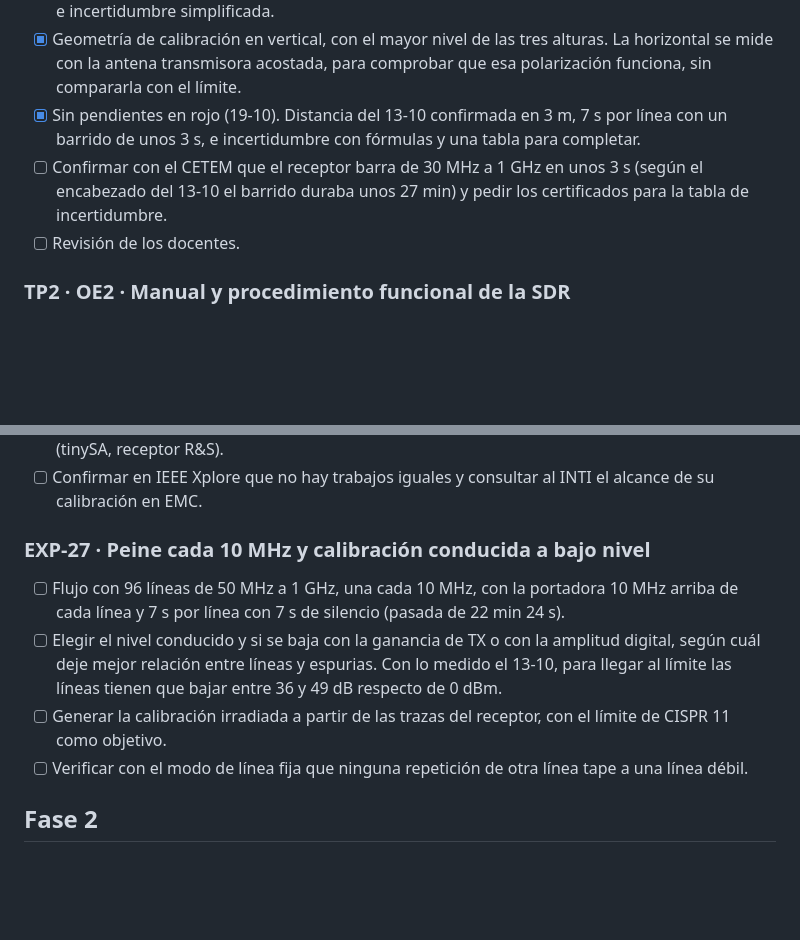
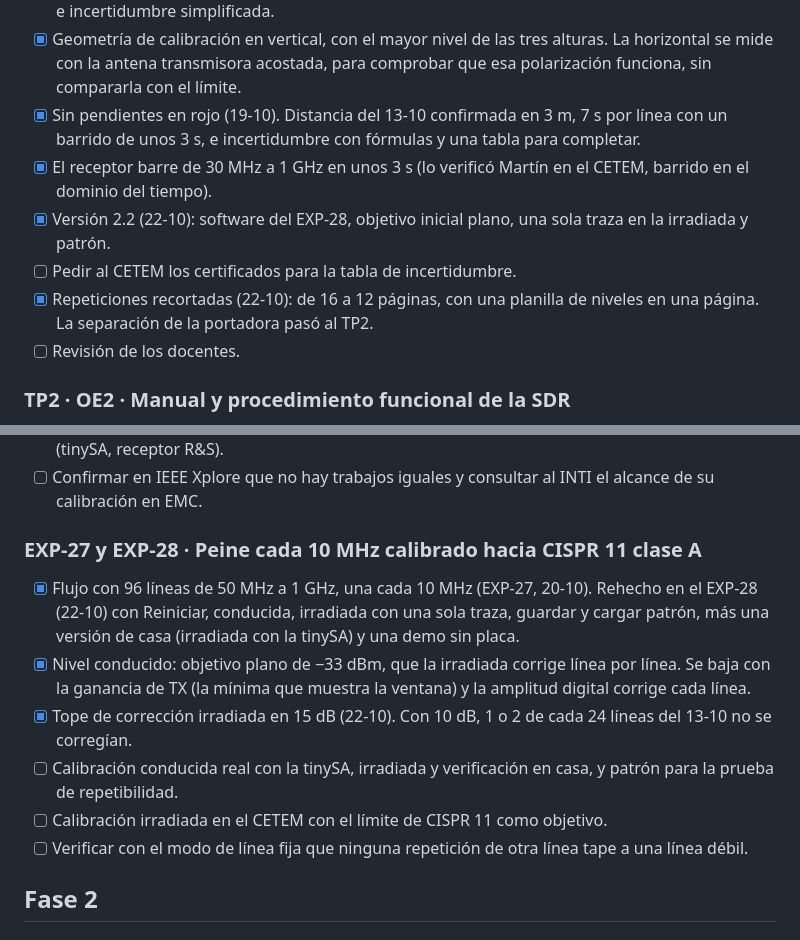
Before and after one commit to maledesm/sdr-peine-emc, a Markdown page: docs/plan.md, 2 parts joined by grey strips. Drawn GitHub-style; blank space fills up the shorter version.

```diff
--- a/docs/plan.md
+++ b/docs/plan.md
@@ -27,7 +27,10 @@ Procedimiento normativo formal, paso a paso, para el ensayo de RE en laboratorio
 - [x] Versión 2.0 del RE-TP-001 (19-10). Dos calibraciones, una conducida a bajo nivel y otra irradiada que deja cada línea sobre el límite de CISPR 11 grupo 1 clase B, peine con una línea cada 10 MHz, tres alturas de antena, solo antena Bilog Hybrid, planilla y tablas con la medición del 13-10 e incertidumbre simplificada.
 - [x] Geometría de calibración en vertical, con el mayor nivel de las tres alturas. La horizontal se mide con la antena transmisora acostada, para comprobar que esa polarización funciona, sin compararla con el límite.
 - [x] Sin pendientes en rojo (19-10). Distancia del 13-10 confirmada en 3 m, 7 s por línea con un barrido de unos 3 s, e incertidumbre con fórmulas y una tabla para completar.
-- [ ] Confirmar con el CETEM que el receptor barra de 30 MHz a 1 GHz en unos 3 s (según el encabezado del 13-10 el barrido duraba unos 27 min) y pedir los certificados para la tabla de incertidumbre.
+- [x] El receptor barre de 30 MHz a 1 GHz en unos 3 s (lo verificó Martín en el CETEM, barrido en el dominio del tiempo).
+- [x] Versión 2.2 (22-10): software del EXP-28, objetivo inicial plano, una sola traza en la irradiada y patrón.
+- [ ] Pedir al CETEM los certificados para la tabla de incertidumbre.
+- [x] Repeticiones recortadas (22-10): de 16 a 12 páginas, con una planilla de niveles en una página. La separación de la portadora pasó al TP2.
 - [ ] Revisión de los docentes.
 
 ### TP2 · OE2 · Manual y procedimiento funcional de la SDR
@@ -53,10 +56,12 @@ Título tentativo: "Preverificaciones de RE con comb generator a base de SDR". E
 - [ ] Al menos 20 referencias de valor ([bibliografia.md](bibliografia.md)): normas (CISPR 11, CISPR 16, IEC 61000-4-3, MIL-STD-461, ECSS-E-ST-20), artículos, datasheets (bladeRF 2.0 micro, AD9361) y manuales (tinySA, receptor R&S).
 - [ ] Confirmar en IEEE Xplore que no hay trabajos iguales y consultar al INTI el alcance de su calibración en EMC.
 
-### EXP-27 · Peine cada 10 MHz y calibración conducida a bajo nivel
-- [ ] Flujo con 96 líneas de 50 MHz a 1 GHz, una cada 10 MHz, con la portadora 10 MHz arriba de cada línea y 7 s por línea con 7 s de silencio (pasada de 22 min 24 s).
-- [ ] Elegir el nivel conducido y si se baja con la ganancia de TX o con la amplitud digital, según cuál deje mejor relación entre líneas y espurias. Con lo medido el 13-10, para llegar al límite las líneas tienen que bajar entre 36 y 49 dB respecto de 0 dBm.
-- [ ] Generar la calibración irradiada a partir de las trazas del receptor, con el límite de CISPR 11 como objetivo.
+### EXP-27 y EXP-28 · Peine cada 10 MHz calibrado hacia CISPR 11 clase A
+- [x] Flujo con 96 líneas de 50 MHz a 1 GHz, una cada 10 MHz (EXP-27, 20-10). Rehecho en el EXP-28 (22-10) con Reiniciar, conducida, irradiada con una sola traza, guardar y cargar patrón, más una versión de casa (irradiada con la tinySA) y una demo sin placa.
+- [x] Nivel conducido: objetivo plano de −33 dBm, que la irradiada corrige línea por línea. Se baja con la ganancia de TX (la mínima que muestra la ventana) y la amplitud digital corrige cada línea.
+- [x] Tope de corrección irradiada en 15 dB (22-10). Con 10 dB, 1 o 2 de cada 24 líneas del 13-10 no se corregían.
+- [ ] Calibración conducida real con la tinySA, irradiada y verificación en casa, y patrón para la prueba de repetibilidad.
+- [ ] Calibración irradiada en el CETEM con el límite de CISPR 11 como objetivo.
 - [ ] Verificar con el modo de línea fija que ninguna repetición de otra línea tape a una línea débil.
 
 ## Fase 2
```
Also changed, not shown: docs/conocimiento_tecnico.md (+4 -1 lines), docs/historial.md (+3 -1 lines).
